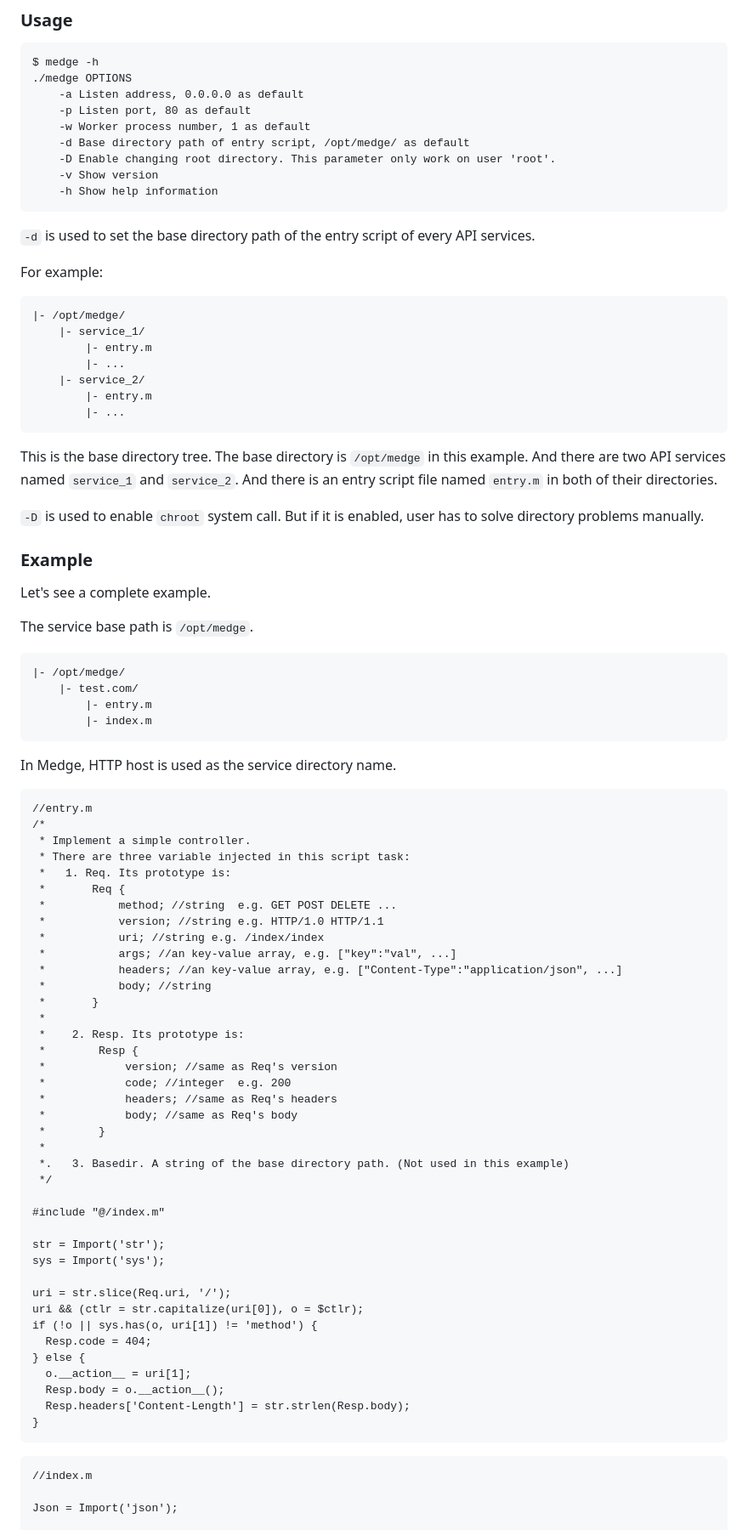
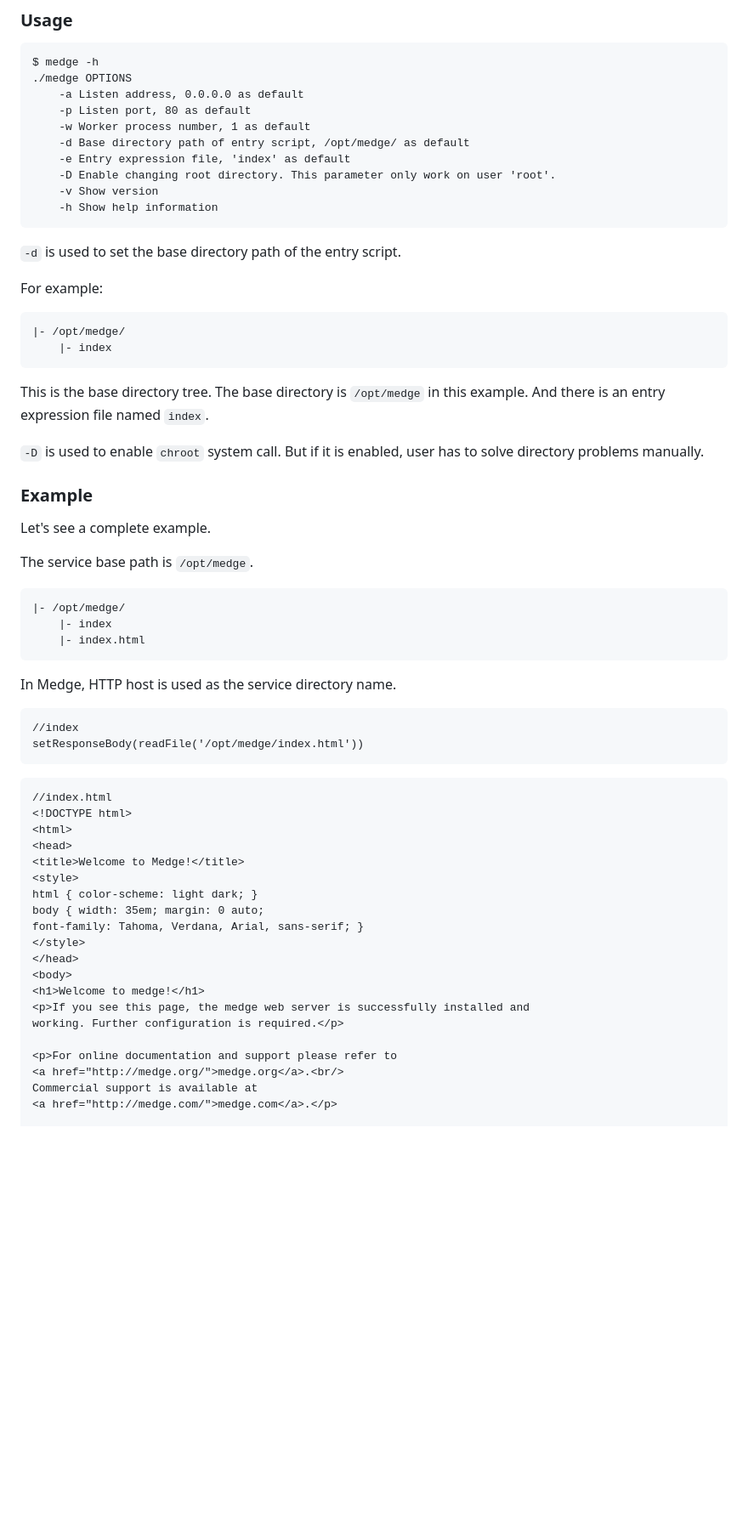
Before and after one commit to MelonCTech/Medge, a Markdown page: README.md, the part around one of its changes. Shown at 85% size. Drawn GitHub-style; blank space fills up the shorter version.

Commit message:
chore(README): update README

````diff
--- a/README.md
+++ b/README.md
@@ -44,26 +44,22 @@ $ medge -h
 	-p Listen port, 80 as default
 	-w Worker process number, 1 as default
 	-d Base directory path of entry script, /opt/medge/ as default
+	-e Entry expression file, 'index' as default
 	-D Enable changing root directory. This parameter only work on user 'root'.
 	-v Show version
 	-h Show help information
 ```
 
-`-d` is used to set the base directory path of the entry script of every API services.
+`-d` is used to set the base directory path of the entry script.
 
 For example:
 
 ```
 |- /opt/medge/
-    |- service_1/
-        |- entry.m
-        |- ...
-    |- service_2/
-        |- entry.m
-        |- ...
+    |- index
 ```
 
-This is the base directory tree. The base directory is `/opt/medge` in this example. And there are two API services named `service_1` and `service_2`. And there is an entry script file named `entry.m` in both of their directories.
+This is the base directory tree. The base directory is `/opt/medge` in this example. And there is an entry expression file named `index`.
 
 `-D` is used to enable `chroot` system call. But if it is enabled, user has to solve directory problems manually.
 
@@ -77,57 +73,36 @@ The service base path is `/opt/medge`.
 
 ```
 |- /opt/medge/
-    |- test.com/
-        |- entry.m
-        |- index.m
+    |- index
+    |- index.html
 ```
 
 In Medge, HTTP host is used as the service directory name.
 
 ```
-//entry.m
-/*
- * Implement a simple controller.
- * There are three variable injected in this script task:
- *   1. Req. Its prototype is:
- *       Req {
- *           method; //string  e.g. GET POST DELETE ...
- *           version; //string e.g. HTTP/1.0 HTTP/1.1
- *           uri; //string e.g. /index/index
- *           args; //an key-value array, e.g. ["key":"val", ...]
- *           headers; //an key-value array, e.g. ["Content-Type":"application/json", ...]
- *           body; //string
- *       }
- *
- *    2. Resp. Its prototype is:
- *        Resp {
- *            version; //same as Req's version
- *            code; //integer  e.g. 200
- *            headers; //same as Req's headers
- *            body; //same as Req's body
- *        }
- *
- *.   3. Basedir. A string of the base directory path. (Not used in this example)
- */
-
-#include "@/index.m"
-
-str = Import('str');
-sys = Import('sys');
-
-uri = str.slice(Req.uri, '/');
-uri && (ctlr = str.capitalize(uri[0]), o = $ctlr);
-if (!o || sys.has(o, uri[1]) != 'method') {
-  Resp.code = 404;
-} else {
-  o.__action__ = uri[1];
-  Resp.body = o.__action__();
-  Resp.headers['Content-Length'] = str.strlen(Resp.body);
-}
+//index
+setResponseBody(readFile('/opt/medge/index.html'))
 ```
 
 ```
-//index.m
+//index.html
+<!DOCTYPE html>
+<html>
+<head>
+<title>Welcome to Medge!</title>
+<style>
+html { color-scheme: light dark; }
+body { width: 35em; margin: 0 auto;
+font-family: Tahoma, Verdana, Arial, sans-serif; }
+</style>
+</head>
+<body>
+<h1>Welcome to medge!</h1>
+<p>If you see this page, the medge web server is successfully installed and
+working. Further configuration is required.</p>
 
-Json = Import('json');
+<p>For online documentation and support please refer to
+<a href="http://medge.org/">medge.org</a>.<br/>
+Commercial support is available at
+<a href="http://medge.com/">medge.com</a>.</p>
 
````
Also changed, not shown: other parts of README.md (+32 -14 lines).
